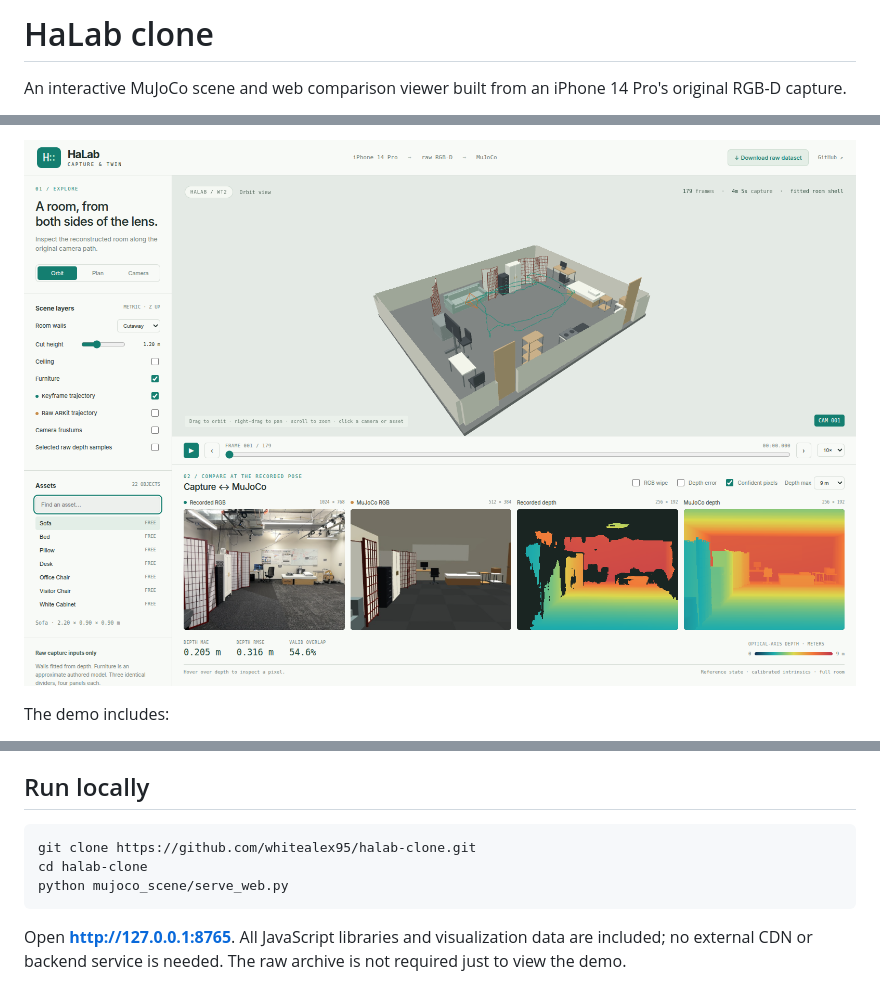
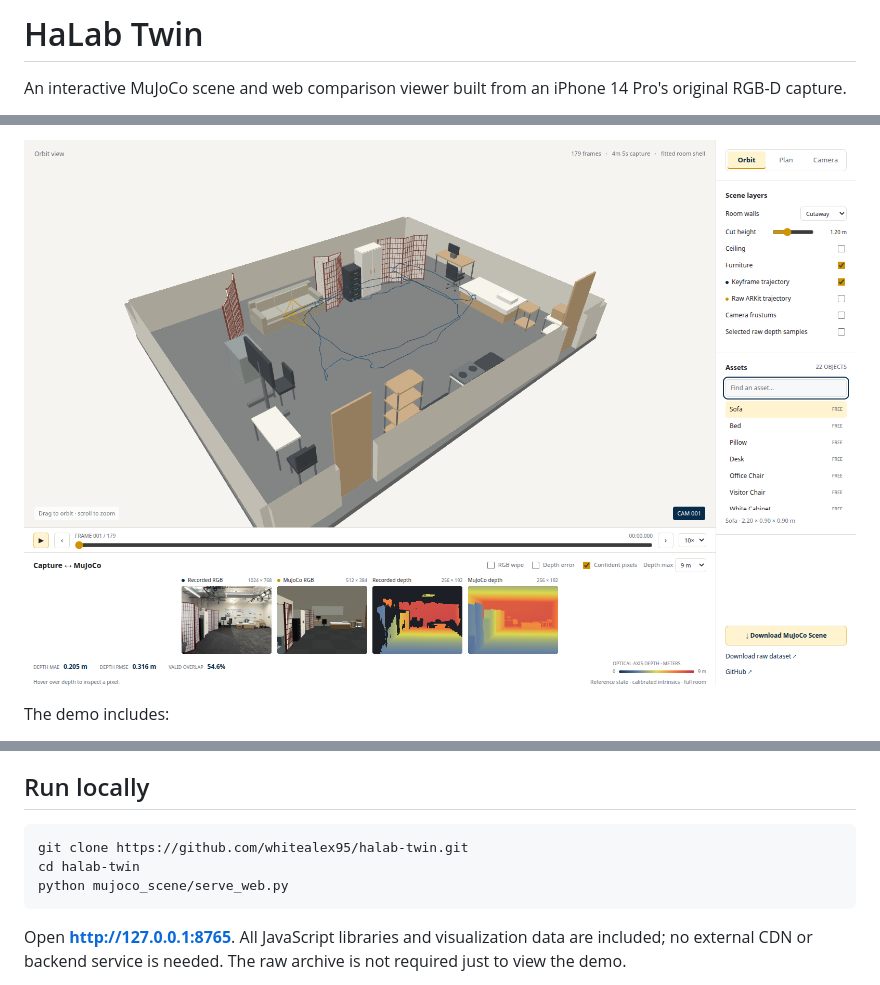
Before and after one commit to whitealex95/halab-twin, a Markdown page: README.md, 3 parts joined by grey strips. Rendered like a GitHub page; pictures changed too: mujoco_scene/web_preview.png.

Commit message:
Rename HaLab Twin and focus the Pages viewer on the reconstructed scene

````diff
--- a/README.md
+++ b/README.md
@@ -1,4 +1,4 @@
-# HaLab clone
+# HaLab Twin
 
 An interactive MuJoCo scene and web comparison viewer built from an iPhone 14 Pro's original RGB-D capture.
 
@@ -20,8 +20,8 @@ The web app is a visualization of the reference scene. It does not run physics i
 ## Run locally
 
 ```bash
-git clone https://github.com/whitealex95/halab-clone.git
-cd halab-clone
+git clone https://github.com/whitealex95/halab-twin.git
+cd halab-twin
 python mujoco_scene/serve_web.py
 ```
 
````
Also changed, not shown: other parts of README.md (+1 -1 lines), DATASET.md (+1 -1 lines), 11 other files.
